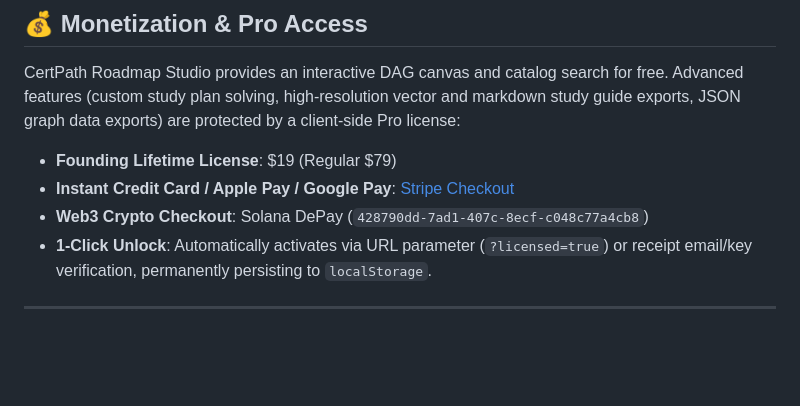
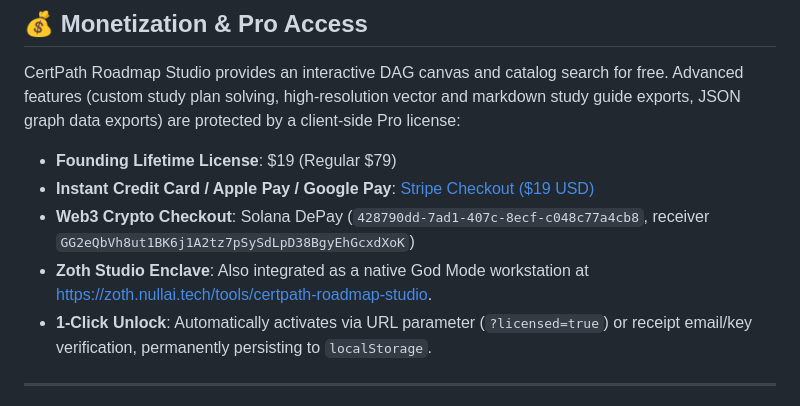
Before and after one commit to 1nc0gn30/certpath-roadmap-studio, a Markdown page: README.md, the part around one of its changes. GitHub-like rendering; blank space fills up the shorter version.

Commit message:
docs: update README with verified Stripe link, Zoth Studio integration, and Solana receiver

```diff
--- a/README.md
+++ b/README.md
@@ -235,8 +236,9 @@ pytest -v
 
 CertPath Roadmap Studio provides an interactive DAG canvas and catalog search for free. Advanced features (custom study plan solving, high-resolution vector and markdown study guide exports, JSON graph data exports) are protected by a client-side Pro license:
 - **Founding Lifetime License**: $19 (Regular $79)
-- **Instant Credit Card / Apple Pay / Google Pay**: [Stripe Checkout](https://buy.stripe.com/7sI7sA8hM2X8eFG8ww)
-- **Web3 Crypto Checkout**: Solana DePay (`428790dd-7ad1-407c-8ecf-c048c77a4cb8`)
+- **Instant Credit Card / Apple Pay / Google Pay**: [Stripe Checkout ($19 USD)](https://buy.stripe.com/4gMfZg9AheOsdhKbcAfw40L)
+- **Web3 Crypto Checkout**: Solana DePay (`428790dd-7ad1-407c-8ecf-c048c77a4cb8`, receiver `GG2eQbVh8ut1BK6j1A2tz7pSySdLpD38BgyEhGcxdXoK`)
+- **Zoth Studio Enclave**: Also integrated as a native God Mode workstation at [https://zoth.nullai.tech/tools/certpath-roadmap-studio](https://zoth.nullai.tech/tools/certpath-roadmap-studio).
 - **1-Click Unlock**: Automatically activates via URL parameter (`?licensed=true`) or receipt email/key verification, permanently persisting to `localStorage`.
 
 ---
```
Also changed, not shown: other parts of README.md (+1 -0 lines).
